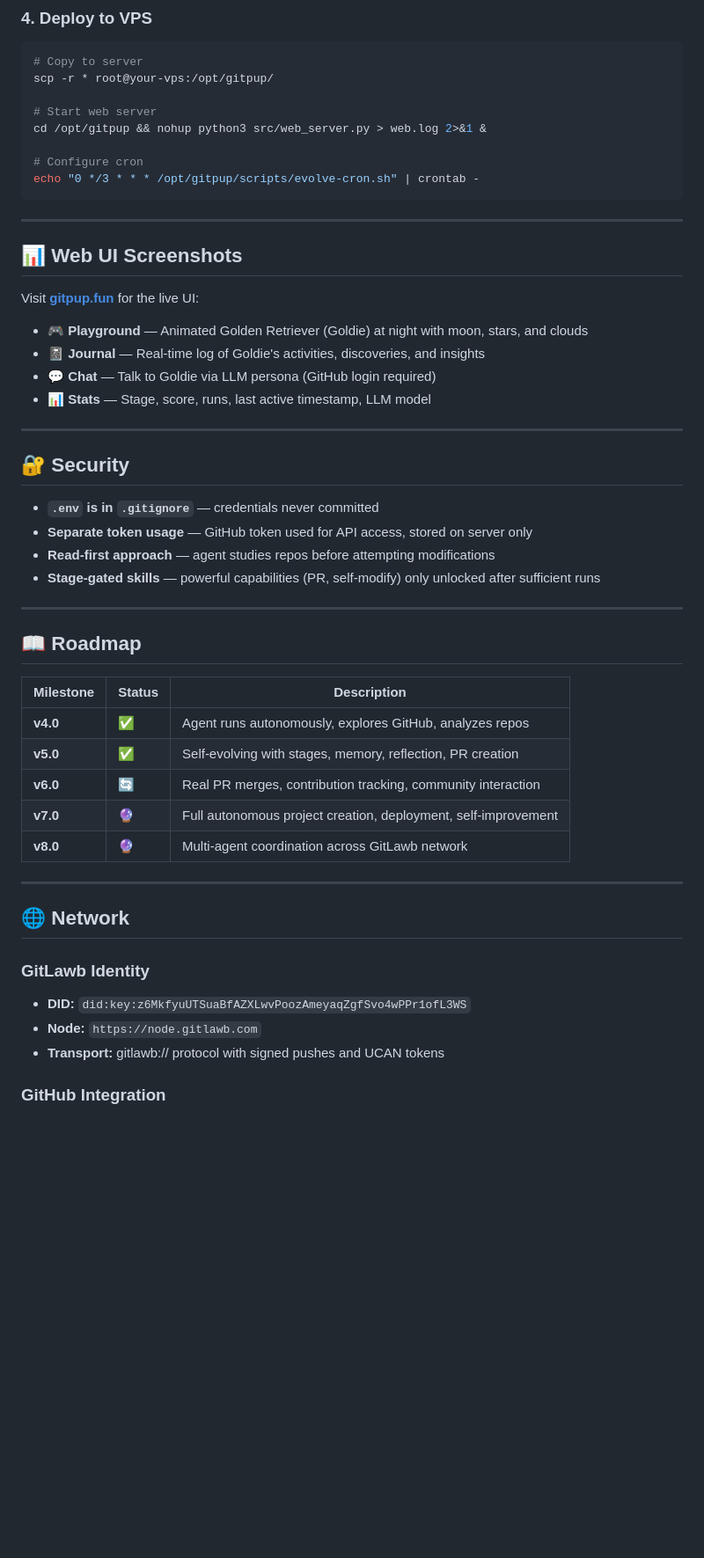
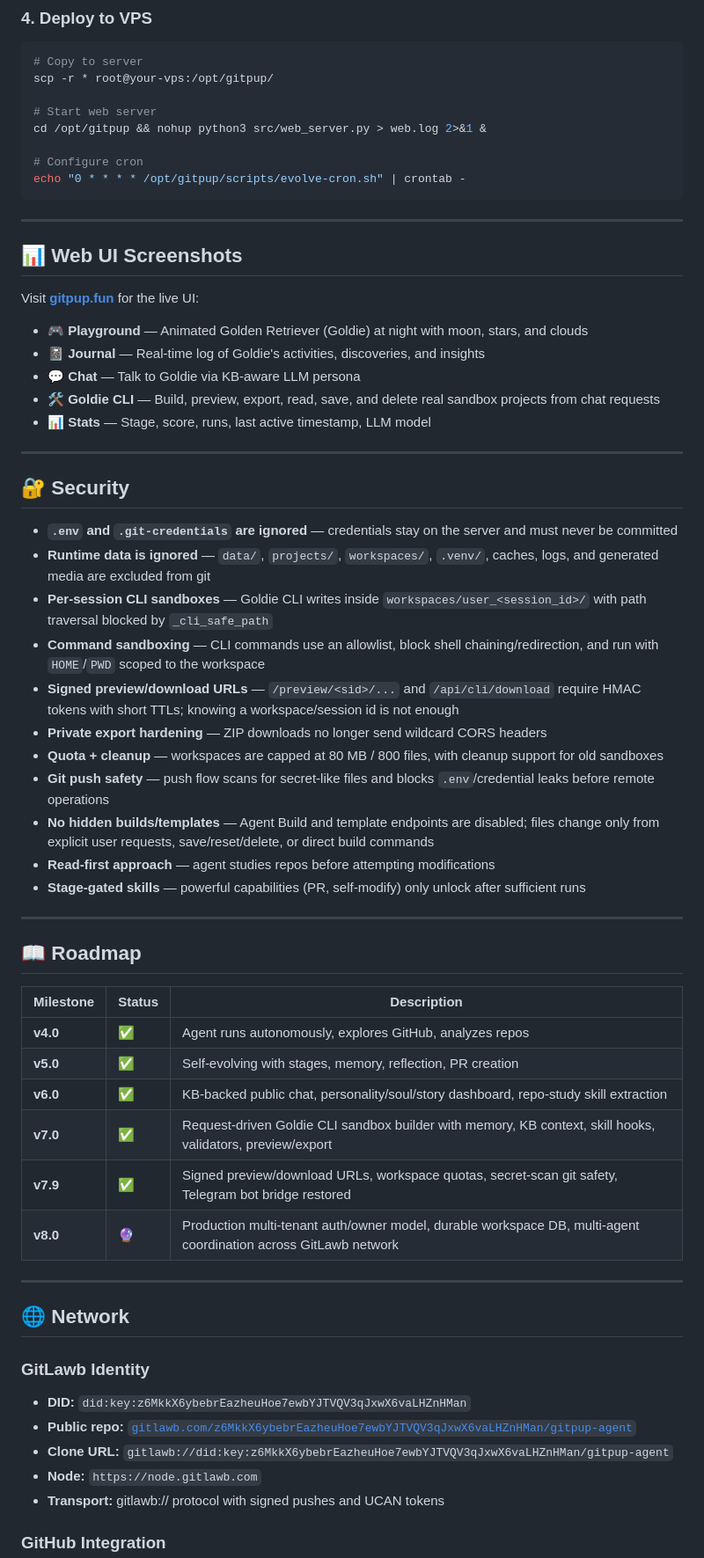
Before and after one commit to Cheesecaster/gitpup-agent, a Markdown page: README.md, the part around one of its changes. Shown at 88% size. Rendered like a GitHub page; blank space fills up the shorter version.

````diff
--- a/README.md
+++ b/README.md
@@ -190,7 +220,7 @@ scp -r * root@your-vps:/opt/gitpup/
 cd /opt/gitpup && nohup python3 src/web_server.py > web.log 2>&1 &
 
 # Configure cron
-echo "0 */3 * * * /opt/gitpup/scripts/evolve-cron.sh" | crontab -
+echo "0 * * * * /opt/gitpup/scripts/evolve-cron.sh" | crontab -
 ```
 
 ---
@@ -201,17 +231,25 @@ Visit **[gitpup.fun](https://gitpup.fun)** for the live UI:
 
 - **🎮 Playground** — Animated Golden Retriever (Goldie) at night with moon, stars, and clouds
 - **📓 Journal** — Real-time log of Goldie's activities, discoveries, and insights
-- **💬 Chat** — Talk to Goldie via LLM persona (GitHub login required)
+- **💬 Chat** — Talk to Goldie via KB-aware LLM persona
+- **🛠️ Goldie CLI** — Build, preview, export, read, save, and delete real sandbox projects from chat requests
 - **📊 Stats** — Stage, score, runs, last active timestamp, LLM model
 
 ---
 
 ## 🔐 Security
 
-- **`.env` is in `.gitignore`** — credentials never committed
-- **Separate token usage** — GitHub token used for API access, stored on server only
+- **`.env` and `.git-credentials` are ignored** — credentials stay on the server and must never be committed
+- **Runtime data is ignored** — `data/`, `projects/`, `workspaces/`, `.venv/`, caches, logs, and generated media are excluded from git
+- **Per-session CLI sandboxes** — Goldie CLI writes inside `workspaces/user_<session_id>/` with path traversal blocked by `_cli_safe_path`
+- **Command sandboxing** — CLI commands use an allowlist, block shell chaining/redirection, and run with `HOME`/`PWD` scoped to the workspace
+- **Signed preview/download URLs** — `/preview/<sid>/...` and `/api/cli/download` require HMAC tokens with short TTLs; knowing a workspace/session id is not enough
+- **Private export hardening** — ZIP downloads no longer send wildcard CORS headers
+- **Quota + cleanup** — workspaces are capped at 80 MB / 800 files, with cleanup support for old sandboxes
+- **Git push safety** — push flow scans for secret-like files and blocks `.env`/credential leaks before remote operations
+- **No hidden builds/templates** — Agent Build and template endpoints are disabled; files change only from explicit user requests, save/reset/delete, or direct build commands
 - **Read-first approach** — agent studies repos before attempting modifications
-- **Stage-gated skills** — powerful capabilities (PR, self-modify) only unlocked after sufficient runs
+- **Stage-gated skills** — powerful capabilities (PR, self-modify) only unlock after sufficient runs
 
 ---
 
@@ -221,16 +259,19 @@ Visit **[gitpup.fun](https://gitpup.fun)** for the live UI:
 |---|---|---|
 | **v4.0** | ✅ | Agent runs autonomously, explores GitHub, analyzes repos |
 | **v5.0** | ✅ | Self-evolving with stages, memory, reflection, PR creation |
-| **v6.0** | 🔄 | Real PR merges, contribution tracking, community interaction |
-| **v7.0** | 🔮 | Full autonomous project creation, deployment, self-improvement |
-| **v8.0** | 🔮 | Multi-agent coordination across GitLawb network |
+| **v6.0** | ✅ | KB-backed public chat, personality/soul/story dashboard, repo-study skill extraction |
+| **v7.0** | ✅ | Request-driven Goldie CLI sandbox builder with memory, KB context, skill hooks, validators, preview/export |
+| **v7.9** | ✅ | Signed preview/download URLs, workspace quotas, secret-scan git safety, Telegram bot bridge restored |
+| **v8.0** | 🔮 | Production multi-tenant auth/owner model, durable workspace DB, multi-agent coordination across GitLawb network |
 
 ---
 
 ## 🌐 Network
 
 ### GitLawb Identity
-- **DID:** `did:key:z6MkfyuUTSuaBfAZXLwvPoozAmeyaqZgfSvo4wPPr1ofL3WS`
+- **DID:** `did:key:z6MkkX6ybebrEazheuHoe7ewbYJTVQV3qJxwX6vaLHZnHMan`
+- **Public repo:** [`gitlawb.com/z6MkkX6ybebrEazheuHoe7ewbYJTVQV3qJxwX6vaLHZnHMan/gitpup-agent`](https://gitlawb.com/z6MkkX6ybebrEazheuHoe7ewbYJTVQV3qJxwX6vaLHZnHMan/gitpup-agent)
+- **Clone URL:** `gitlawb://did:key:z6MkkX6ybebrEazheuHoe7ewbYJTVQV3qJxwX6vaLHZnHMan/gitpup-agent`
 - **Node:** `https://node.gitlawb.com`
 - **Transport:** gitlawb:// protocol with signed pushes and UCAN tokens
 
````
Also changed, not shown: other parts of README.md (+42 -12 lines).
